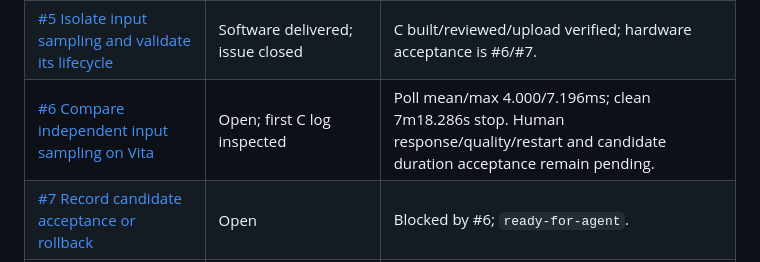
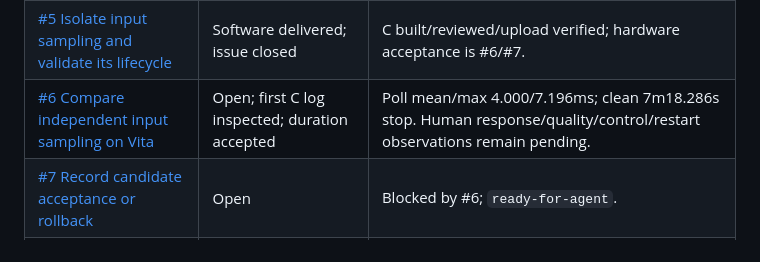
Before and after one commit to Calligula87/plus-vita, a Markdown page: docs/LATENCY_TASKS.md, the part around the change. Drawn GitHub-style.

```diff
--- a/docs/LATENCY_TASKS.md
+++ b/docs/LATENCY_TASKS.md
@@ -27,7 +27,7 @@ comparison/acceptance gates. See [delivery/review](LATENCY_IMPLEMENTATION_RESULT
 | [#3 Complete remaining diagnostic baseline checks](https://github.com/Calligula87/plus-vita/issues/3) | Completed; baseline accepted as comparison reference | Duration explicitly accepted and remaining checks confirmed; distinct subsequent allocation stopped cleanly. |
 | [#4 Analyze baseline delays and select the input experiment](https://github.com/Calligula87/plus-vita/issues/4) | Analysis completed; issue closed | Available evidence analyzed, not full acceptance; `ready-for-agent`. |
 | [#5 Isolate input sampling and validate its lifecycle](https://github.com/Calligula87/plus-vita/issues/5) | Software delivered; issue closed | C built/reviewed/upload verified; hardware acceptance is #6/#7. |
-| [#6 Compare independent input sampling on Vita](https://github.com/Calligula87/plus-vita/issues/6) | Open; first C log inspected | Poll mean/max 4.000/7.196ms; clean 7m18.286s stop. Human response/quality/restart and candidate duration acceptance remain pending. |
+| [#6 Compare independent input sampling on Vita](https://github.com/Calligula87/plus-vita/issues/6) | Open; first C log inspected; duration accepted | Poll mean/max 4.000/7.196ms; clean 7m18.286s stop. Human response/quality/control/restart observations remain pending. |
 | [#7 Record candidate acceptance or rollback](https://github.com/Calligula87/plus-vita/issues/7) | Open | Blocked by #6; `ready-for-agent`. |
 | [#8 Defer diagnostic file I/O outside streaming hot paths](https://github.com/Calligula87/plus-vita/issues/8) | Software delivered; issue closed | L built/reviewed/upload verified; hardware acceptance is #10. |
 | [#9 Investigate existing audio queue backlog](https://github.com/Calligula87/plus-vita/issues/9) | Scoped investigation complete; issue closed | Hardware cause uncertain; playback policy unchanged. |
```
Also changed, not shown: docs/LATENCY_CANDIDATE_TEST.md (+3 -3 lines), docs/LATENCY_INPUT_WORKER_RESULT.md (+9 -7 lines).
